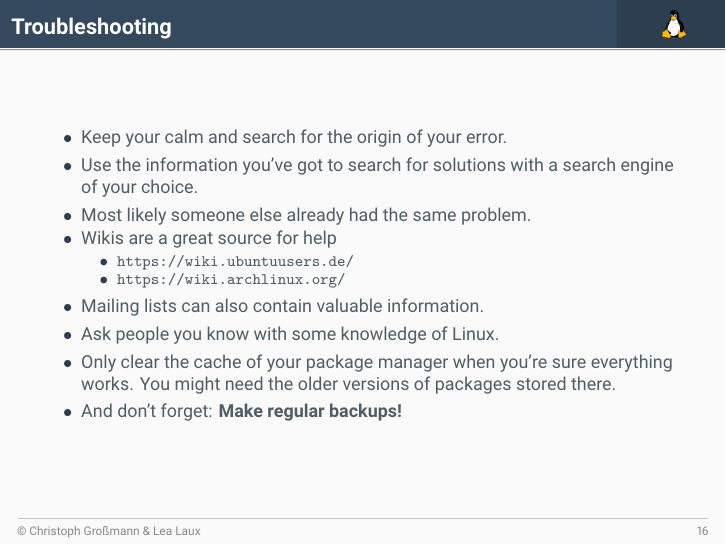
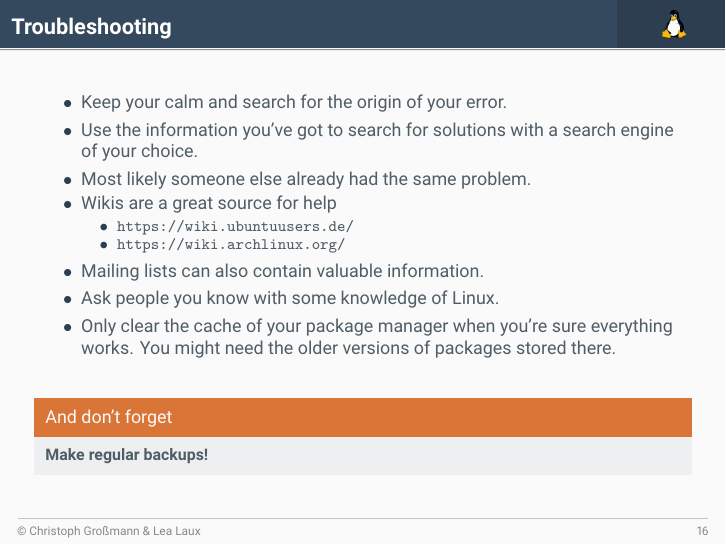
Before and after one commit to christoph-grossmann/AdoptYourOwnPenguin, LaTeX slides (presentation/adoptyourownpenguin_presentation.tex, which reads presentation/frames/install/trouble.tex): page 16 of 20. The pictures show the PDF file presentation/adoptyourownpenguin_presentation.pdf that the author committed with the source.

Commit message:
added alert block for the backup advice

```diff
--- a/presentation/frames/install/trouble.tex
+++ b/presentation/frames/install/trouble.tex
@@ -14,6 +14,11 @@
 		\item Mailing lists can also contain valuable information.
 		\item Ask people you know with some knowledge of Linux.
 		\item Only clear the cache of your package manager when you're sure everything works. You might need the older versions of packages stored there.
-		\item And don't forget: \textbf{Make regular backups!}
 	\end{itemize}
+
+	\vfill
+
+	\begin{alertblock}{And don't forget}
+		\textbf{Make regular backups!}
+	\end{alertblock}
 \end{frame}
```
Also changed, not shown: presentation/adoptyourownpenguin_presentation.pdf.
